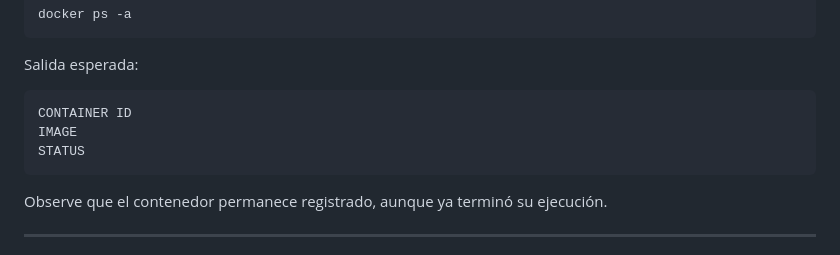
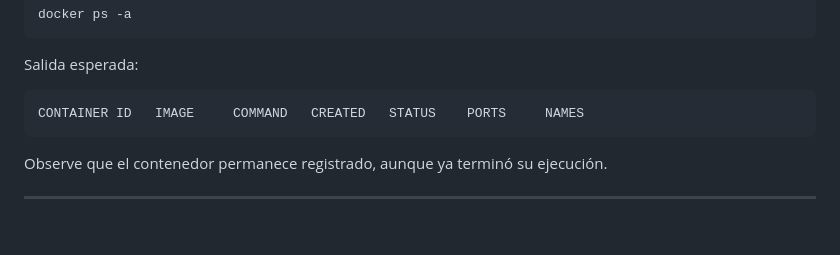
Before and after one commit to edinaranjo/docker-guide, a Markdown page: Fundamentos.md, the part around the change. GitHub-like rendering; blank space fills up the shorter version.

````diff
--- a/Fundamentos.md
+++ b/Fundamentos.md
@@ -193,9 +193,7 @@ docker ps -a
 Salida esperada:
 
 ```text
-CONTAINER ID
-IMAGE
-STATUS
+CONTAINER ID   IMAGE     COMMAND   CREATED   STATUS    PORTS     NAMES
 ```
 
 Observe que el contenedor permanece registrado, aunque ya terminó su ejecución.
````
